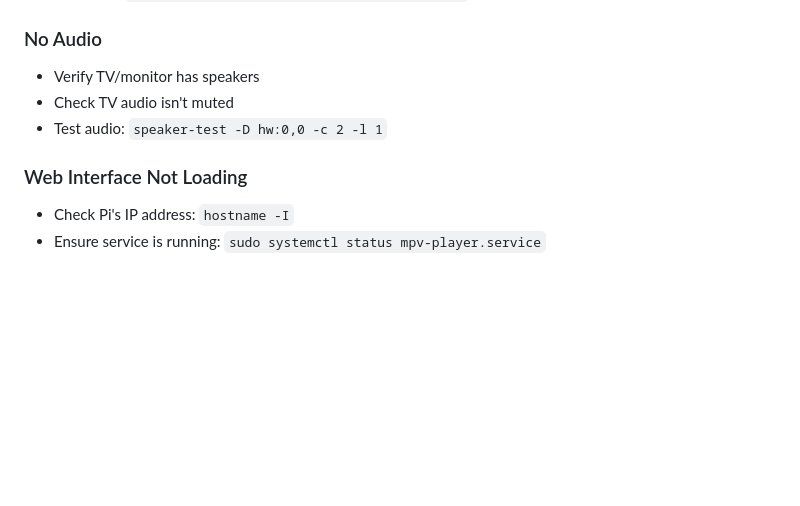
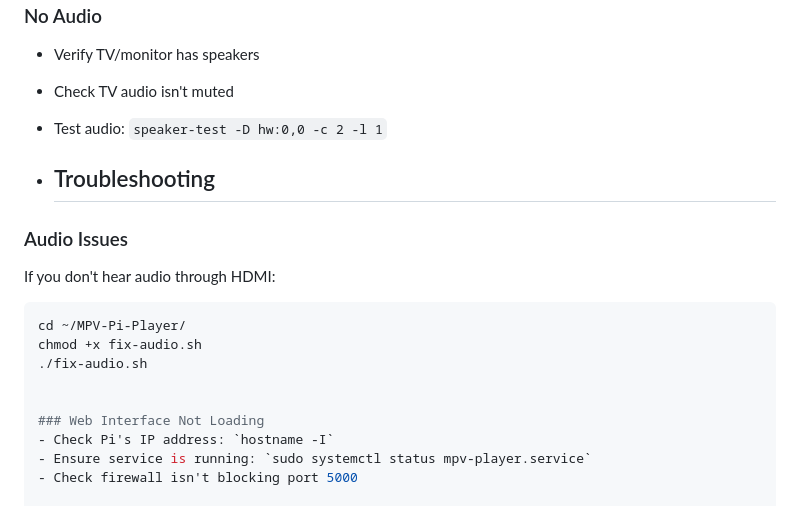
Before and after one commit to keep-on-walking/MPV-Pi-Player, a Markdown page: README.md, the part around the change. Rendered like a GitHub page; blank space fills up the shorter version.

````diff
--- a/README.md
+++ b/README.md
@@ -129,6 +129,16 @@ sudo systemctl stop mpv-player.service
 - Check TV audio isn't muted
 - Test audio: `speaker-test -D hw:0,0 -c 2 -l 1`
 
+- ## Troubleshooting
+
+### Audio Issues
+If you don't hear audio through HDMI:
+```bash
+cd ~/MPV-Pi-Player/
+chmod +x fix-audio.sh
+./fix-audio.sh
+
+
 ### Web Interface Not Loading
 - Check Pi's IP address: `hostname -I`
 - Ensure service is running: `sudo systemctl status mpv-player.service`
````
